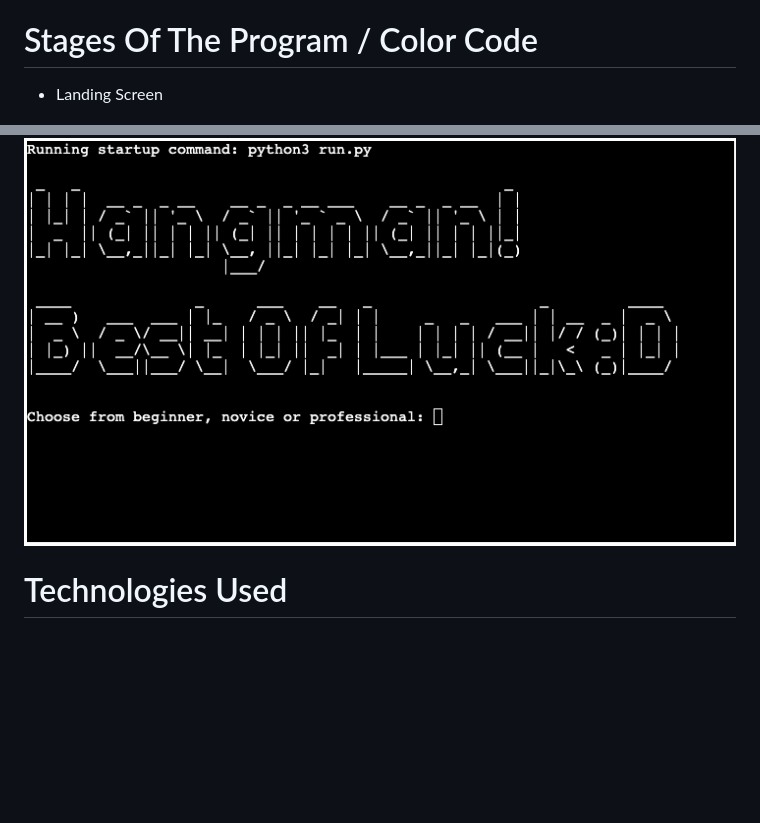
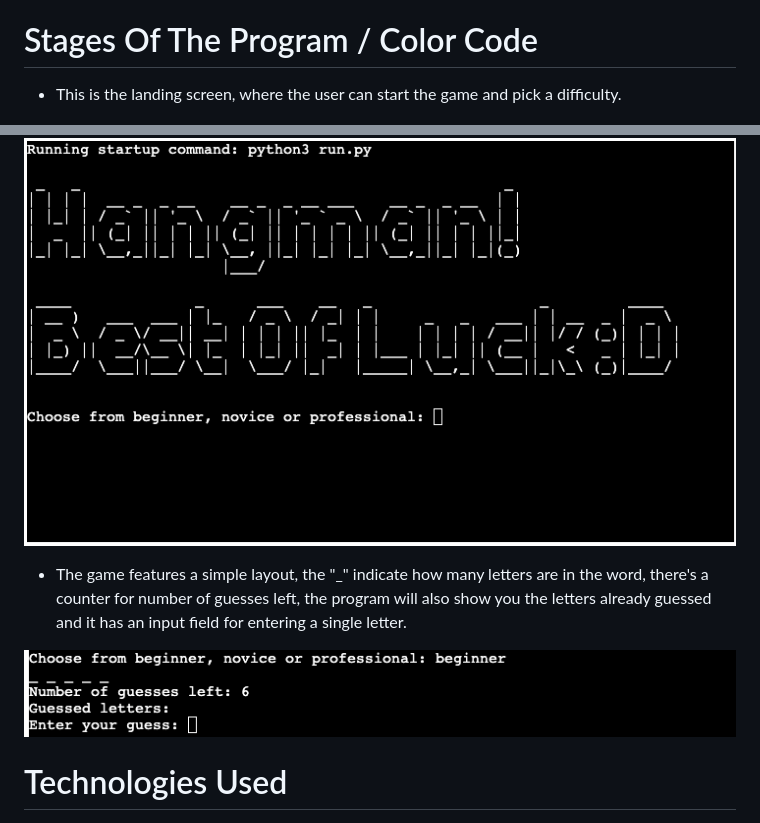
Before and after one commit to Drennan98/Hangman, a Markdown page: README.md, 2 parts joined by grey strips. Rendered like a GitHub page; pictures changed too: images/programlayout.png (added); blank space fills up the shorter version.

Commit message:
Add program layout image

```diff
--- a/README.md
+++ b/README.md
@@ -9,9 +9,13 @@ found it alot easier to handle than JavaScript. I started off putting together t
 
 # Stages Of The Program / Color Code
 
-- Landing Screen
+- This is the landing screen, where the user can start the game and pick a difficulty.
 
 ![Landing Screen](images/landingscreen.png)
+
+- The game features a simple layout, the "_" indicate how many letters are in the word, there's a counter for number of guesses left, the program will also show you the letters already guessed and it has an input field for entering a single letter.
+
+![Program Layout](images/programlayout.png)
 
 # Technologies Used
 
```
